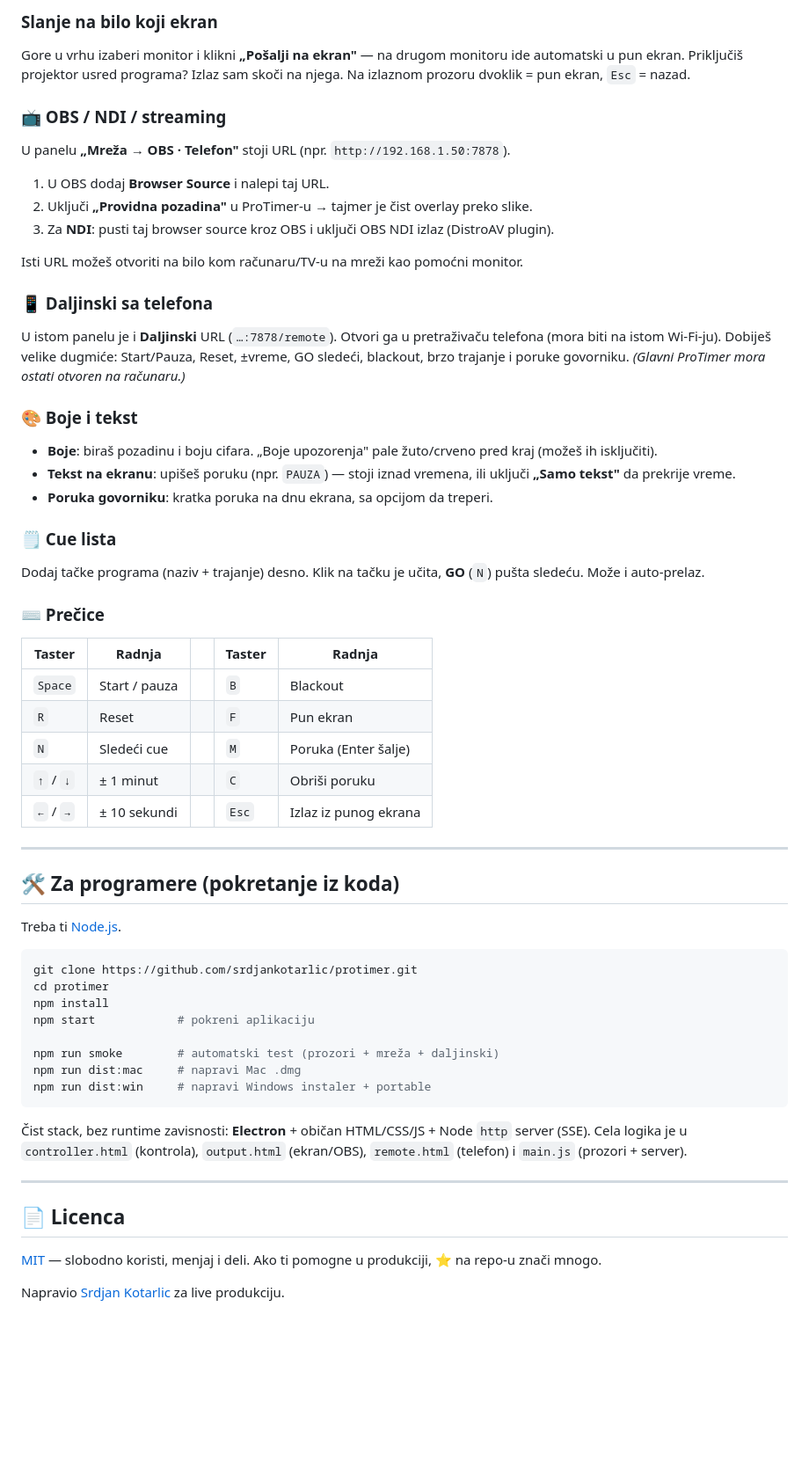
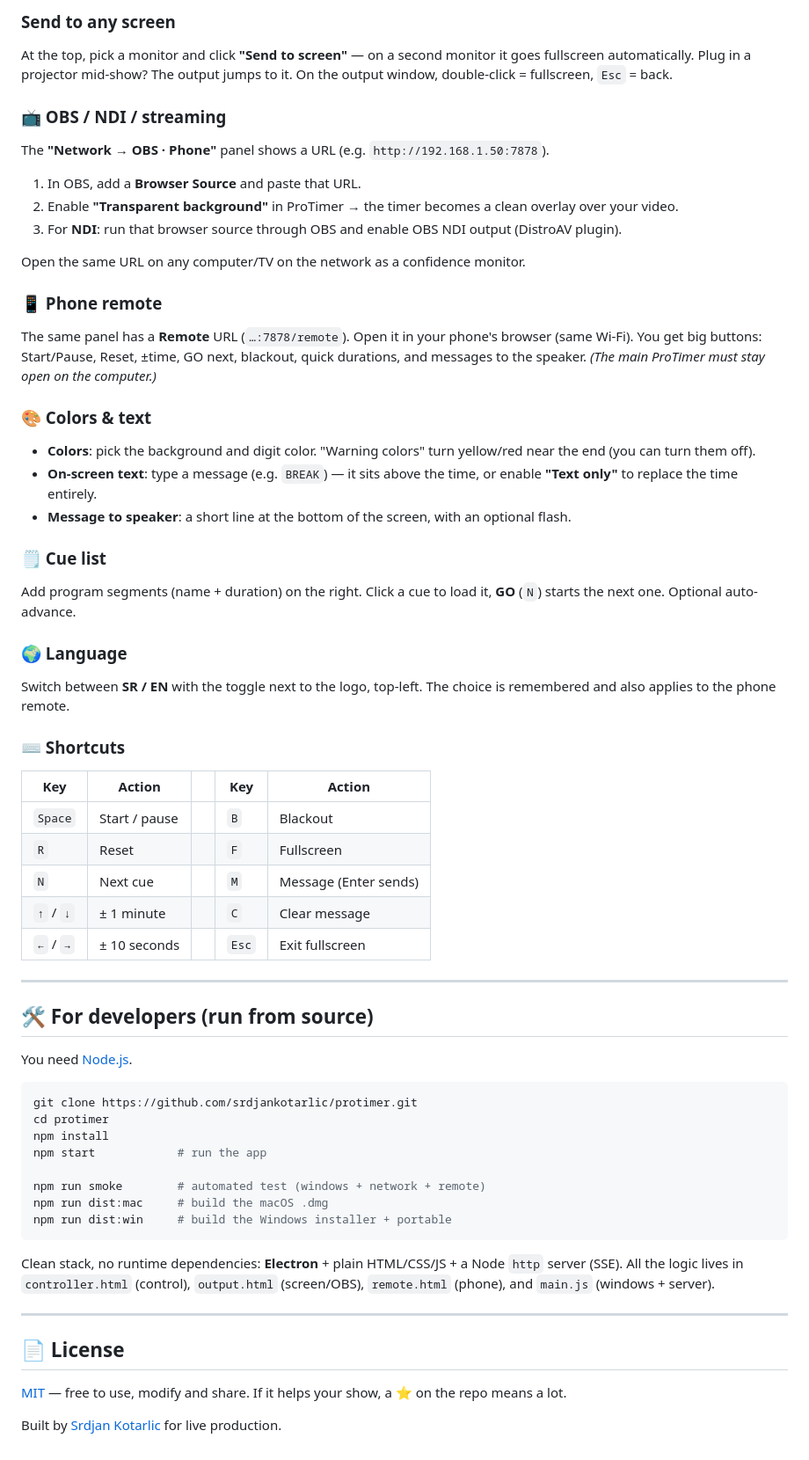
Before and after one commit to srdjankotarlic/protimer, a Markdown page: README.md, the part around one of its changes. Shown at 88% size. Rendered like a GitHub page; blank space fills up the shorter version.

````diff
--- a/README.md
+++ b/README.md
@@ -55,58 +53,61 @@ Skini poslednju verziju sa **[Releases stranice](../../releases/latest)**:
 
-### Slanje na bilo koji ekran
-Gore u vrhu izaberi monitor i klikni **„Pošalji na ekran"** — na drugom monitoru ide automatski u pun ekran. Priključiš projektor usred programa? Izlaz sam skoči na njega. Na izlaznom prozoru dvoklik = pun ekran, `Esc` = nazad.
+### Send to any screen
+At the top, pick a monitor and click **"Send to screen"** — on a second monitor it goes fullscreen automatically. Plug in a projector mid-show? The output jumps to it. On the output window, double-click = fullscreen, `Esc` = back.
 
 ### 📺 OBS / NDI / streaming
-U panelu **„Mreža → OBS · Telefon"** stoji URL (npr. `http://192.168.1.50:7878`).
-1. U OBS dodaj **Browser Source** i nalepi taj URL.
-2. Uključi **„Providna pozadina"** u ProTimer-u → tajmer je čist overlay preko slike.
-3. Za **NDI**: pusti taj browser source kroz OBS i uključi OBS NDI izlaz (DistroAV plugin).
+The **"Network → OBS · Phone"** panel shows a URL (e.g. `http://192.168.1.50:7878`).
+1. In OBS, add a **Browser Source** and paste that URL.
+2. Enable **"Transparent background"** in ProTimer → the timer becomes a clean overlay over your video.
+3. For **NDI**: run that browser source through OBS and enable OBS NDI output (DistroAV plugin).
 
-Isti URL možeš otvoriti na bilo kom računaru/TV-u na mreži kao pomoćni monitor.
+Open the same URL on any computer/TV on the network as a confidence monitor.
 
-### 📱 Daljinski sa telefona
-U istom panelu je i **Daljinski** URL (`…:7878/remote`). Otvori ga u pretraživaču telefona (mora biti na istom Wi-Fi-ju). Dobiješ velike dugmiće: Start/Pauza, Reset, ±vreme, GO sledeći, blackout, brzo trajanje i poruke govorniku. *(Glavni ProTimer mora ostati otvoren na računaru.)*
+### 📱 Phone remote
+The same panel has a **Remote** URL (`…:7878/remote`). Open it in your phone's browser (same Wi-Fi). You get big buttons: Start/Pause, Reset, ±time, GO next, blackout, quick durations, and messages to the speaker. *(The main ProTimer must stay open on the computer.)*
 
-### 🎨 Boje i tekst
-- **Boje**: biraš pozadinu i boju cifara. „Boje upozorenja" pale žuto/crveno pred kraj (možeš ih isključiti).
-- **Tekst na ekranu**: upišeš poruku (npr. `PAUZA`) — stoji iznad vremena, ili uključi **„Samo tekst"** da prekrije vreme.
-- **Poruka govorniku**: kratka poruka na dnu ekrana, sa opcijom da treperi.
+### 🎨 Colors & text
+- **Colors**: pick the background and digit color. "Warning colors" turn yellow/red near the end (you can turn them off).
+- **On-screen text**: type a message (e.g. `BREAK`) — it sits above the time, or enable **"Text only"** to replace the time entirely.
+- **Message to speaker**: a short line at the bottom of the screen, with an optional flash.
 
-### 🗒️ Cue lista
-Dodaj tačke programa (naziv + trajanje) desno. Klik na tačku je učita, **GO** (`N`) pušta sledeću. Može i auto-prelaz.
+### 🗒️ Cue list
+Add program segments (name + duration) on the right. Click a cue to load it, **GO** (`N`) starts the next one. Optional auto-advance.
 
-### ⌨️ Prečice
-| Taster | Radnja | | Taster | Radnja |
+### 🌍 Language
+Switch between **SR / EN** with the toggle next to the logo, top-left. The choice is remembered and also applies to the phone remote.
+
+### ⌨️ Shortcuts
+| Key | Action | | Key | Action |
 |---|---|---|---|---|
-| `Space` | Start / pauza | | `B` | Blackout |
-| `R` | Reset | | `F` | Pun ekran |
-| `N` | Sledeći cue | | `M` | Poruka (Enter šalje) |
-| `↑` / `↓` | ± 1 minut | | `C` | Obriši poruku |
-| `←` / `→` | ± 10 sekundi | | `Esc` | Izlaz iz punog ekrana |
+| `Space` | Start / pause | | `B` | Blackout |
+| `R` | Reset | | `F` | Fullscreen |
+| `N` | Next cue | | `M` | Message (Enter sends) |
+| `↑` / `↓` | ± 1 minute | | `C` | Clear message |
+| `←` / `→` | ± 10 seconds | | `Esc` | Exit fullscreen |
 
 ---
 
-## 🛠️ Za programere (pokretanje iz koda)
+## 🛠️ For developers (run from source)
 
-Treba ti [Node.js](https://nodejs.org).
+You need [Node.js](https://nodejs.org).
 
 ```bash
 git clone https://github.com/srdjankotarlic/protimer.git
 cd protimer
 npm install
-npm start            # pokreni aplikaciju
+npm start            # run the app
 
-npm run smoke        # automatski test (prozori + mreža + daljinski)
-npm run dist:mac     # napravi Mac .dmg
-npm run dist:win     # napravi Windows instaler + portable
+npm run smoke        # automated test (windows + network + remote)
+npm run dist:mac     # build the macOS .dmg
+npm run dist:win     # build the Windows installer + portable
 ```
 
-Čist stack, bez runtime zavisnosti: **Electron** + običan HTML/CSS/JS + Node `http` server (SSE). Cela logika je u `controller.html` (kontrola), `output.html` (ekran/OBS), `remote.html` (telefon) i `main.js` (prozori + server).
+Clean stack, no runtime dependencies: **Electron** + plain HTML/CSS/JS + a Node `http` server (SSE). All the logic lives in `controller.html` (control), `output.html` (screen/OBS), `remote.html` (phone), and `main.js` (windows + server).
 
 ---
 
-## 📄 Licenca
+## 📄 License
 
-[MIT](LICENSE) — slobodno koristi, menjaj i deli. Ako ti pomogne u produkciji, ⭐ na repo-u znači mnogo.
+[MIT](LICENSE) — free to use, modify and share. If it helps your show, a ⭐ on the repo means a lot.
 
-Napravio [Srdjan Kotarlic](https://github.com/srdjankotarlic) za live produkciju.
+Built by [Srdjan Kotarlic](https://github.com/srdjankotarlic) for live production.
````
Also changed, not shown: other parts of README.md (+30 -32 lines), docs/screenshot-control.png, docs/screenshot-output.png, 5 other files.
